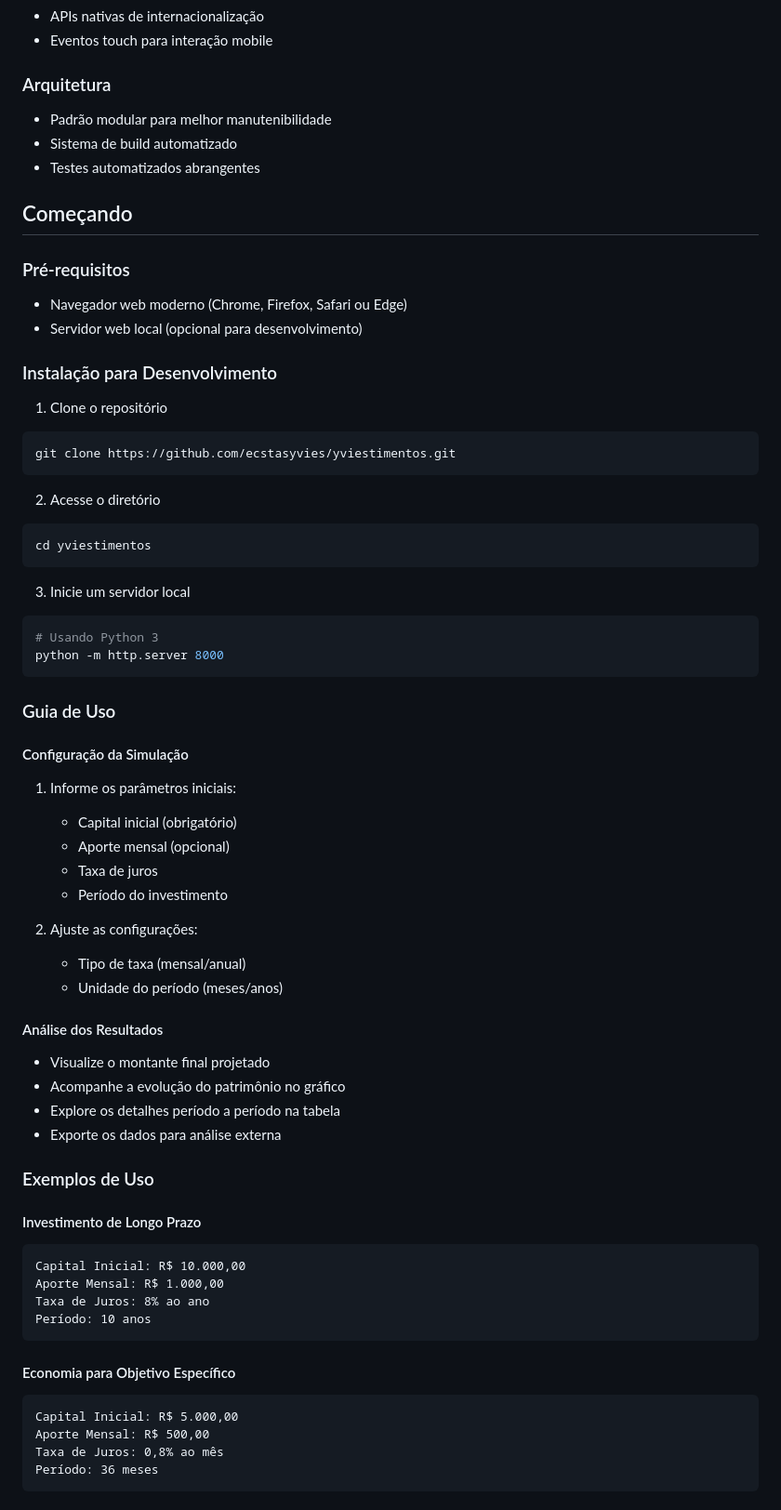
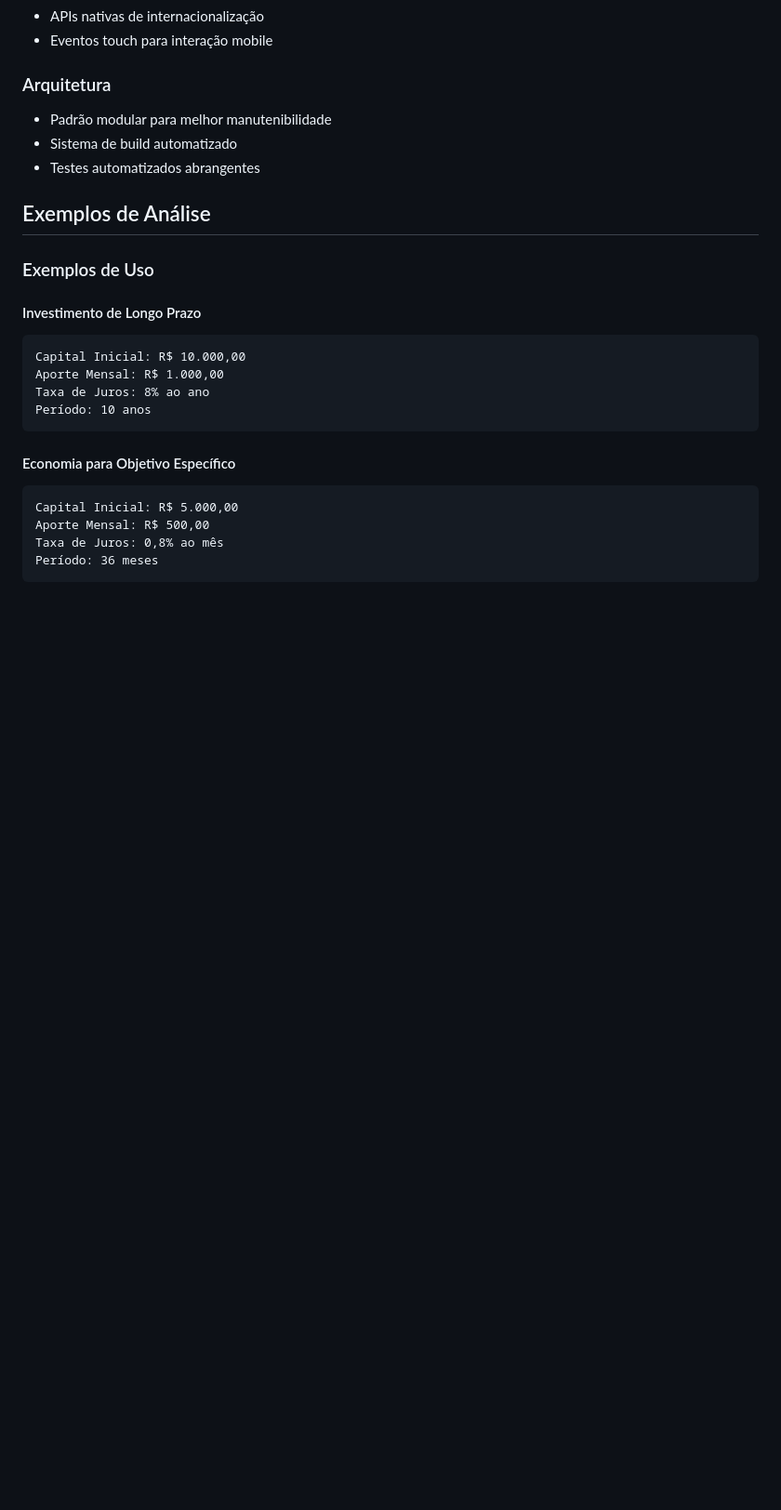
Before and after one commit to ecstasyvies/yviestimentos, a Markdown page: README.md, the part around the change. Shown at 93% size. Drawn GitHub-style; blank space fills up the shorter version.

````diff
--- a/README.md
+++ b/README.md
@@ -56,48 +56,7 @@ O Yviestimentos é uma ferramenta web especializada em análise de investimentos
 - Sistema de build automatizado
 - Testes automatizados abrangentes
 
-## Começando
-
-### Pré-requisitos
-- Navegador web moderno (Chrome, Firefox, Safari ou Edge)
-- Servidor web local (opcional para desenvolvimento)
-
-### Instalação para Desenvolvimento
-
-1. Clone o repositório
-```bash
-git clone https://github.com/ecstasyvies/yviestimentos.git
-```
-
-2. Acesse o diretório
-```bash
-cd yviestimentos
-```
-
-3. Inicie um servidor local
-```bash
-# Usando Python 3
-python -m http.server 8000
-```
-
-### Guia de Uso
-
-#### Configuração da Simulação
-1. Informe os parâmetros iniciais:
-   - Capital inicial (obrigatório)
-   - Aporte mensal (opcional)
-   - Taxa de juros
-   - Período do investimento
-
-2. Ajuste as configurações:
-   - Tipo de taxa (mensal/anual)
-   - Unidade do período (meses/anos)
-
-#### Análise dos Resultados
-- Visualize o montante final projetado
-- Acompanhe a evolução do patrimônio no gráfico
-- Explore os detalhes período a período na tabela
-- Exporte os dados para análise externa
+## Exemplos de Análise
 
 ### Exemplos de Uso
 
````
